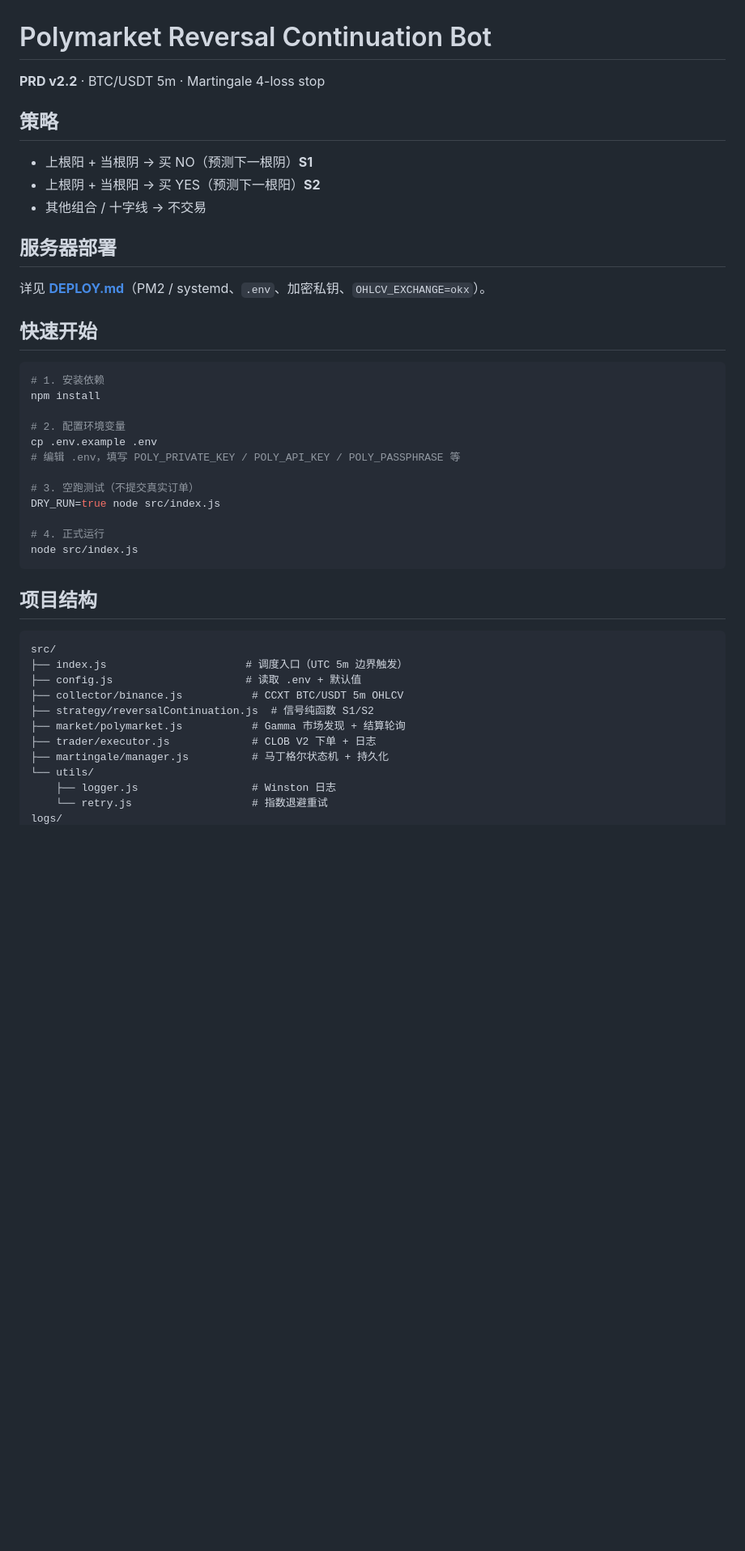
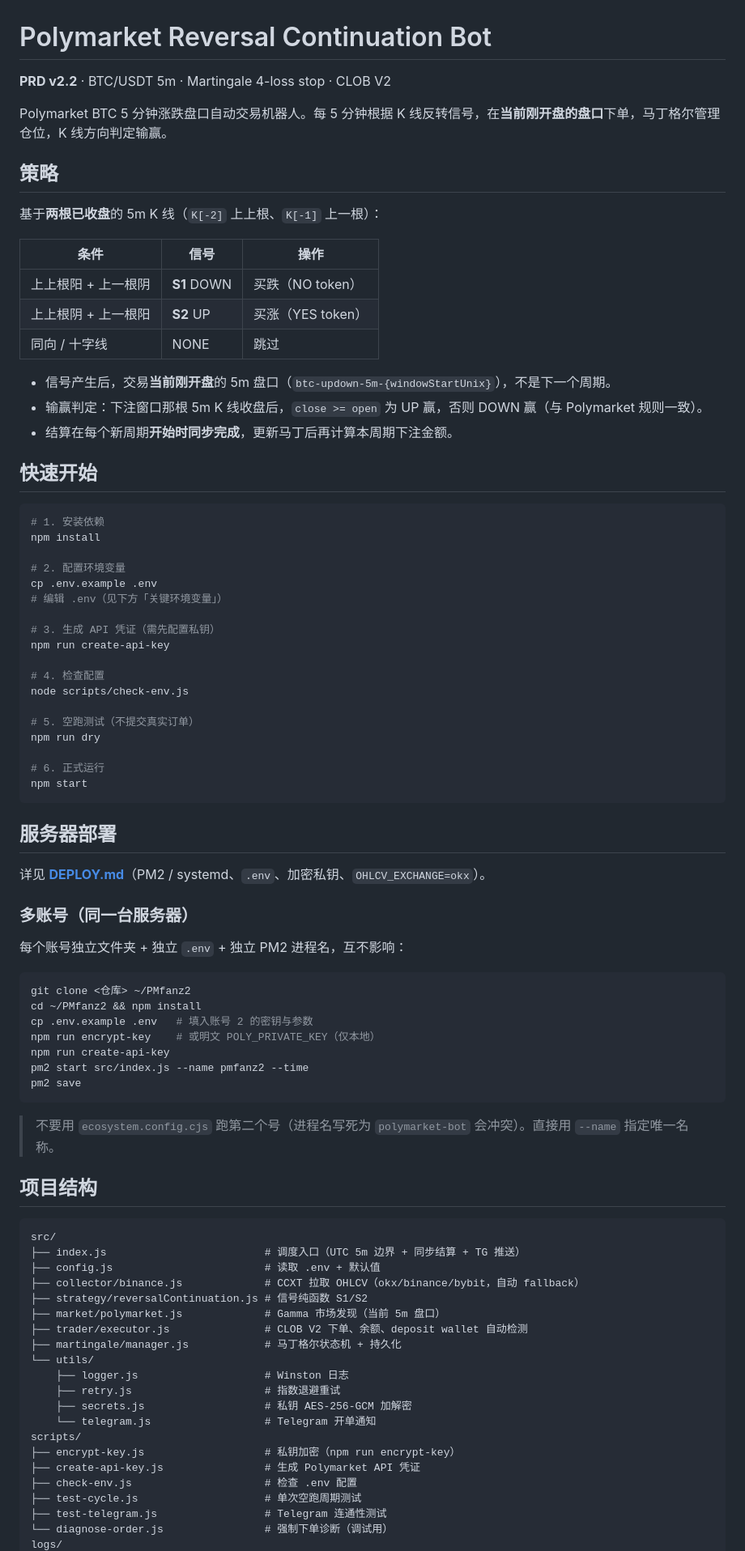
Before and after one commit to louyiwei38-blip/weishao, a Markdown page: README.md, the part around one of its changes. Shown at 81% size. Rendered like a GitHub page; blank space fills up the shorter version.

````diff
--- a/README.md
+++ b/README.md
@@ -1,16 +1,22 @@
 # Polymarket Reversal Continuation Bot
 
-**PRD v2.2** · BTC/USDT 5m · Martingale 4-loss stop
+**PRD v2.2** · BTC/USDT 5m · Martingale 4-loss stop · CLOB V2
+
+Polymarket BTC 5 分钟涨跌盘口自动交易机器人。每 5 分钟根据 K 线反转信号，在**当前刚开盘的盘口**下单，马丁格尔管理仓位，K 线方向判定输赢。
 
 ## 策略
 
-- 上根阳 + 当根阴 → 买 NO（预测下一根阴）**S1**
-- 上根阴 + 当根阳 → 买 YES（预测下一根阳）**S2**
-- 其他组合 / 十字线 → 不交易
+基于**两根已收盘**的 5m K 线（`K[-2]` 上上根、`K[-1]` 上一根）：
 
-## 服务器部署
+| 条件 | 信号 | 操作 |
+|------|------|------|
+| 上上根阳 + 上一根阴 | **S1** DOWN | 买跌（NO token） |
+| 上上根阴 + 上一根阳 | **S2** UP | 买涨（YES token） |
+| 同向 / 十字线 | NONE | 跳过 |
 
-详见 **[DEPLOY.md](./DEPLOY.md)**（PM2 / systemd、`.env`、加密私钥、`OHLCV_EXCHANGE=okx`）。
+- 信号产生后，交易**当前刚开盘**的 5m 盘口（`btc-updown-5m-{windowStartUnix}`），不是下一个周期。
+- 输赢判定：下注窗口那根 5m K 线收盘后，`close >= open` 为 UP 赢，否则 DOWN 赢（与 Polymarket 规则一致）。
+- 结算在每个新周期**开始时同步完成**，更新马丁后再计算本周期下注金额。
 
 ## 快速开始
 
@@ -20,27 +26,62 @@ npm install
 
 # 2. 配置环境变量
 cp .env.example .env
-# 编辑 .env，填写 POLY_PRIVATE_KEY / POLY_API_KEY / POLY_PASSPHRASE 等
+# 编辑 .env（见下方「关键环境变量」）
 
-# 3. 空跑测试（不提交真实订单）
-DRY_RUN=true node src/index.js
+# 3. 生成 API 凭证（需先配置私钥）
+npm run create-api-key
 
-# 4. 正式运行
-node src/index.js
+# 4. 检查配置
+node scripts/check-env.js
+
+# 5. 空跑测试（不提交真实订单）
+npm run dry
+
+# 6. 正式运行
+npm start
 ```
+
+## 服务器部署
+
+详见 **[DEPLOY.md](./DEPLOY.md)**（PM2 / systemd、`.env`、加密私钥、`OHLCV_EXCHANGE=okx`）。
+
+### 多账号（同一台服务器）
+
+每个账号独立文件夹 + 独立 `.env` + 独立 PM2 进程名，互不影响：
+
+```bash
+git clone <仓库> ~/PMfanz2
+cd ~/PMfanz2 && npm install
+cp .env.example .env   # 填入账号 2 的密钥与参数
+npm run encrypt-key    # 或明文 POLY_PRIVATE_KEY（仅本地）
+npm run create-api-key
+pm2 start src/index.js --name pmfanz2 --time
+pm2 save
+```
+
+> 不要用 `ecosystem.config.cjs` 跑第二个号（进程名写死为 `polymarket-bot` 会冲突）。直接用 `--name` 指定唯一名称。
 
 ## 项目结构
 
 ```
 src/
-├── index.js                      # 调度入口（UTC 5m 边界触发）
-├── config.js                     # 读取 .env + 默认值
-├── collector/binance.js           # CCXT BTC/USDT 5m OHLCV
-├── strategy/reversalContinuation.js  # 信号纯函数 S1/S2
-├── market/polymarket.js           # Gamma 市场发现 + 结算轮询
-├── trader/executor.js             # CLOB V2 下单 + 日志
-├── martingale/manager.js          # 马丁格尔状态机 + 持久化
+├── index.js                         # 调度入口（UTC 5m 边界 + 同步结算 + TG 推送）
+├── config.js                        # 读取 .env + 默认值
+├── collector/binance.js             # CCXT 拉取 OHLCV（okx/binance/bybit，自动 fallback）
+├── strategy/reversalContinuation.js # 信号纯函数 S1/S2
+├── market/polymarket.js             # Gamma 市场发现（当前 5m 盘口）
+├── trader/executor.js               # CLOB V2 下单、余额、deposit wallet 自动检测
+├── martingale/manager.js            # 马丁格尔状态机 + 持久化
 └── utils/
-    ├── logger.js                  # Winston 日志
-    └── retry.js                   # 指数退避重试
+    ├── logger.js                    # Winston 日志
+    ├── retry.js                     # 指数退避重试
+    ├── secrets.js                   # 私钥 AES-256-GCM 加解密
+    └── telegram.js                  # Telegram 开单通知
+scripts/
+├── encrypt-key.js                   # 私钥加密（npm run encrypt-key）
+├── create-api-key.js                # 生成 Polymarket API 凭证
+├── check-env.js                     # 检查 .env 配置
+├── test-cycle.js                    # 单次空跑周期测试
+├── test-telegram.js                 # Telegram 连通性测试
+└── diagnose-order.js                # 强制下单诊断（调试用）
 logs/
````
Also changed, not shown: other parts of README.md (+96 -53 lines).
